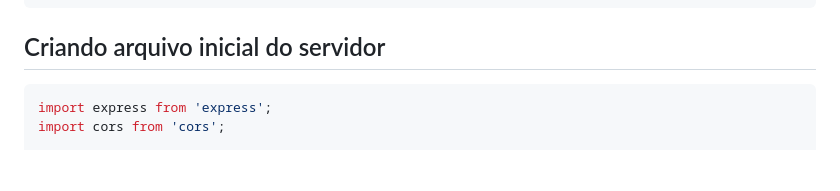
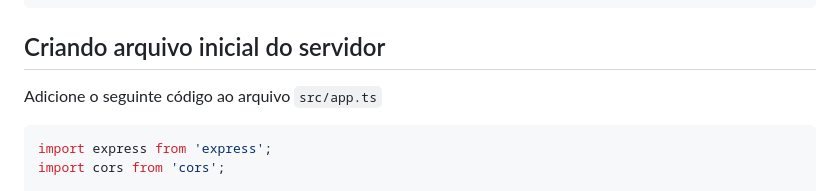
Before and after one commit to drachehavoc/2024-IA22-2TRI, a Markdown page: README.md, the part around the change. Drawn GitHub-style; blank space fills up the shorter version.

````diff
--- a/README.md
+++ b/README.md
@@ -41,6 +41,8 @@ Adicione o seguinte script ao seu `package.json`
 ```
 
 ## Criando arquivo inicial do servidor
+
+Adicione o seguinte código ao arquivo `src/app.ts`
 
 ```typescript
 import express from 'express';
````
